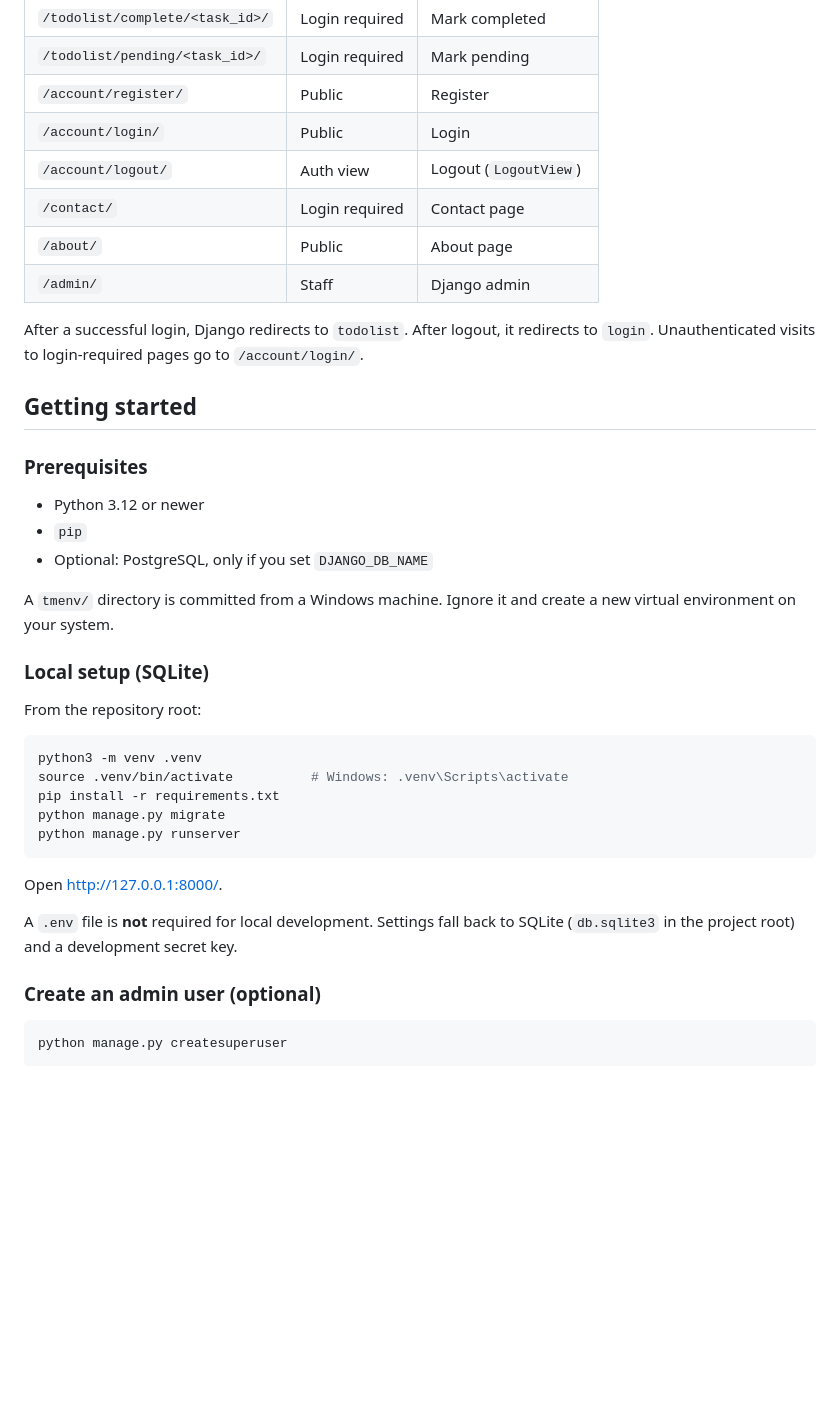
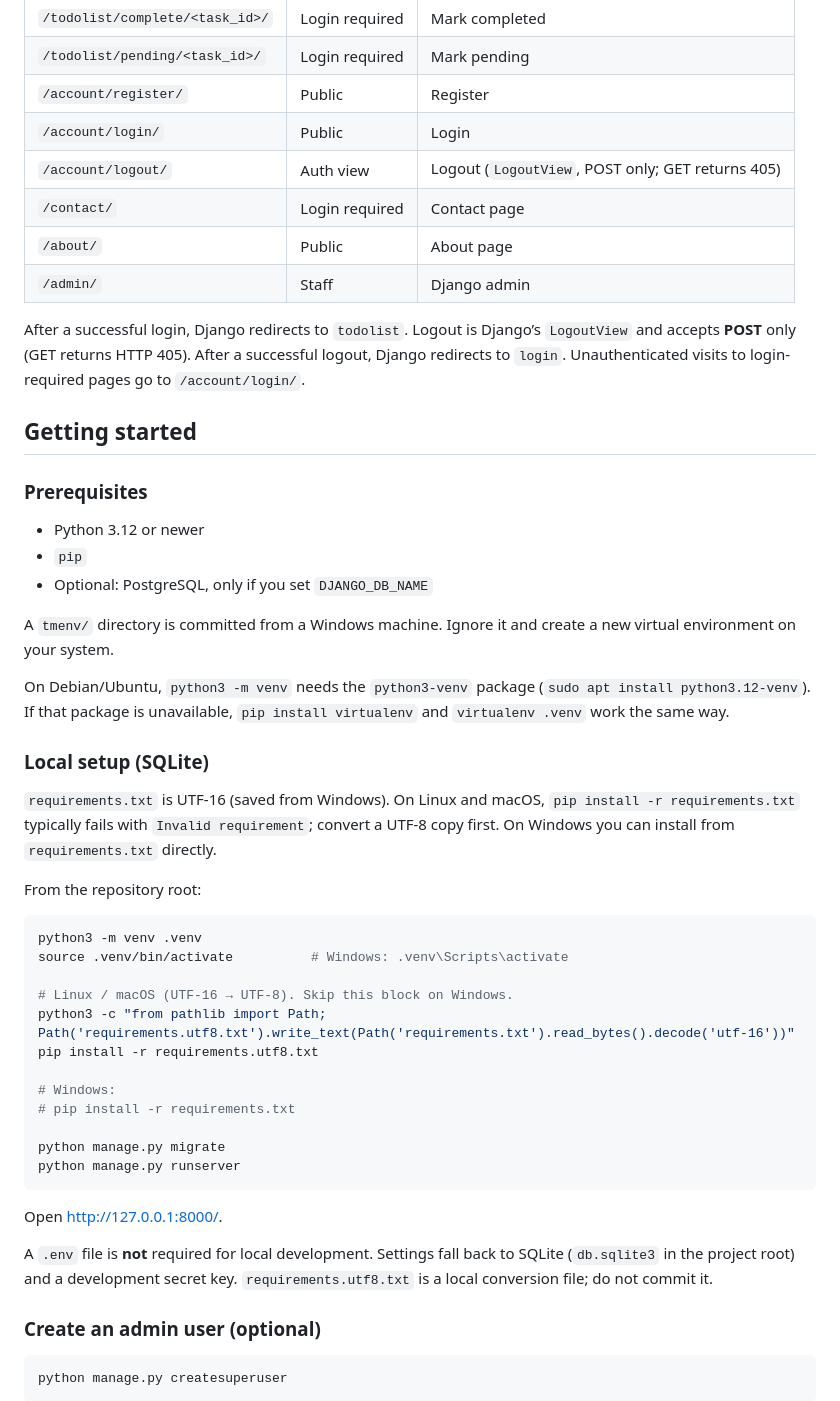
Before and after one commit to Arsh30994/tododjango, a Markdown page: README.md, the part around the change. GitHub-like rendering; blank space fills up the shorter version.

Commit message:
Document UTF-16 requirements and POST-only logout
Setup steps now include the Linux/macOS conversion that pip needs
for the Windows-encoded requirements file. Logout is documented as
POST-only to match Django 6 LogoutView.

Co-authored-by: Arshdeep Singh <Arsh30994@users.noreply.github.com>

````diff
--- a/README.md
+++ b/README.md
@@ -85,12 +85,12 @@ The add-task form on `/todolist/` posts the `task` field. If `title` is empty, t
 | `/todolist/pending/<task_id>/` | Login required | Mark pending |
 | `/account/register/` | Public | Register |
 | `/account/login/` | Public | Login |
-| `/account/logout/` | Auth view | Logout (`LogoutView`) |
+| `/account/logout/` | Auth view | Logout (`LogoutView`, POST only; GET returns 405) |
 | `/contact/` | Login required | Contact page |
 | `/about/` | Public | About page |
 | `/admin/` | Staff | Django admin |
 
-After a successful login, Django redirects to `todolist`. After logout, it redirects to `login`. Unauthenticated visits to login-required pages go to `/account/login/`.
+After a successful login, Django redirects to `todolist`. Logout is Django’s `LogoutView` and accepts **POST** only (GET returns HTTP 405). After a successful logout, Django redirects to `login`. Unauthenticated visits to login-required pages go to `/account/login/`.
 
 ## Getting started
 
@@ -102,21 +102,32 @@ After a successful login, Django redirects to `todolist`. After logout, it redir
 
 A `tmenv/` directory is committed from a Windows machine. Ignore it and create a new virtual environment on your system.
 
+On Debian/Ubuntu, `python3 -m venv` needs the `python3-venv` package (`sudo apt install python3.12-venv`). If that package is unavailable, `pip install virtualenv` and `virtualenv .venv` work the same way.
+
 ### Local setup (SQLite)
+
+`requirements.txt` is UTF-16 (saved from Windows). On Linux and macOS, `pip install -r requirements.txt` typically fails with `Invalid requirement`; convert a UTF-8 copy first. On Windows you can install from `requirements.txt` directly.
 
 From the repository root:
 
 ```bash
 python3 -m venv .venv
 source .venv/bin/activate          # Windows: .venv\Scripts\activate
-pip install -r requirements.txt
+
+# Linux / macOS (UTF-16 → UTF-8). Skip this block on Windows.
+python3 -c "from pathlib import Path; Path('requirements.utf8.txt').write_text(Path('requirements.txt').read_bytes().decode('utf-16'))"
+pip install -r requirements.utf8.txt
+
+# Windows:
+# pip install -r requirements.txt
+
 python manage.py migrate
 python manage.py runserver
 ```
 
 Open [http://127.0.0.1:8000/](http://127.0.0.1:8000/).
 
-A `.env` file is **not** required for local development. Settings fall back to SQLite (`db.sqlite3` in the project root) and a development secret key.
+A `.env` file is **not** required for local development. Settings fall back to SQLite (`db.sqlite3` in the project root) and a development secret key. `requirements.utf8.txt` is a local conversion file; do not commit it.
 
 ### Create an admin user (optional)
 
````
